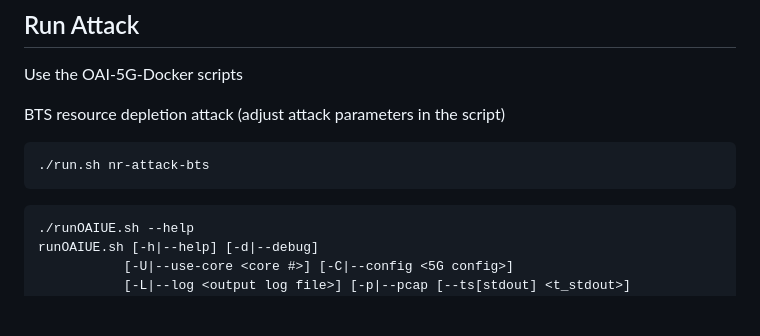
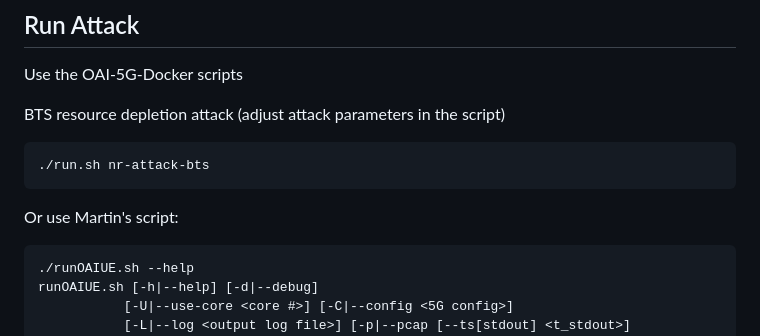
Before and after one commit to 5GSEC/OAI-5G, a Markdown page: README.md, the part around the change. GitHub-like rendering; blank space fills up the shorter version.

````diff
--- a/README.md
+++ b/README.md
@@ -60,6 +60,8 @@ BTS resource depletion attack (adjust attack parameters in the script)
 ```
 ./run.sh nr-attack-bts
 ```
+
+Or use Martin's script:
 
 ```
 ./runOAIUE.sh --help
````
